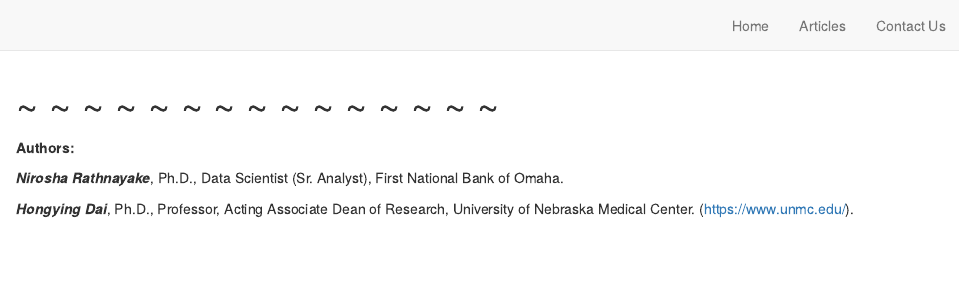
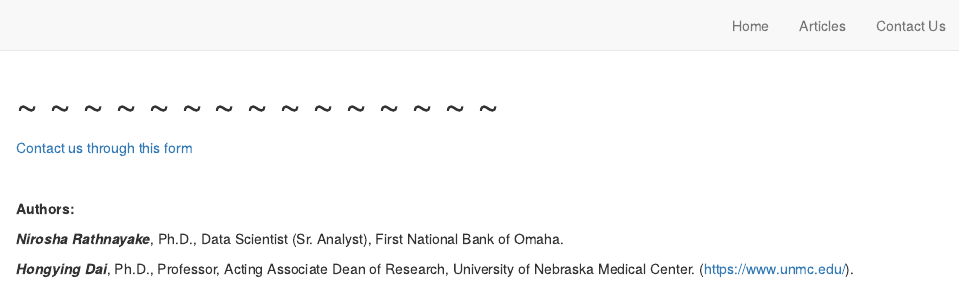
Before and after one commit to niroshar/RetailModeling, an R Markdown document (aboutus.Rmd): the page in a window 1100 px wide, from its top. Rendered offline with R 4.5, knitr and Pandoc, with nearby package versions; drawn as R Markdown's standard HTML page in place of the format the file asks for.

Commit message:
Created tool request form.

````diff
--- a/aboutus.Rmd
+++ b/aboutus.Rmd
@@ -8,6 +8,11 @@ title: "~ ~ ~ ~ ~ ~ ~ ~ ~ ~ ~ ~ ~ ~ ~"
 knitr::opts_chunk$set(echo = FALSE)
 ```
 
+
+[Contact us through this form](dataRequest.html)
+
+<br>
+
 **Authors:**
 
 **_Nirosha Rathnayake_**, Ph.D., Data Scientist (Sr. Analyst), First National Bank of Omaha.
````
Also changed, not shown: index.Rmd (+1 -0 lines), dataRequest.html (added), docs/search.json, images/submitForm.PNG (added), 4 other files.
